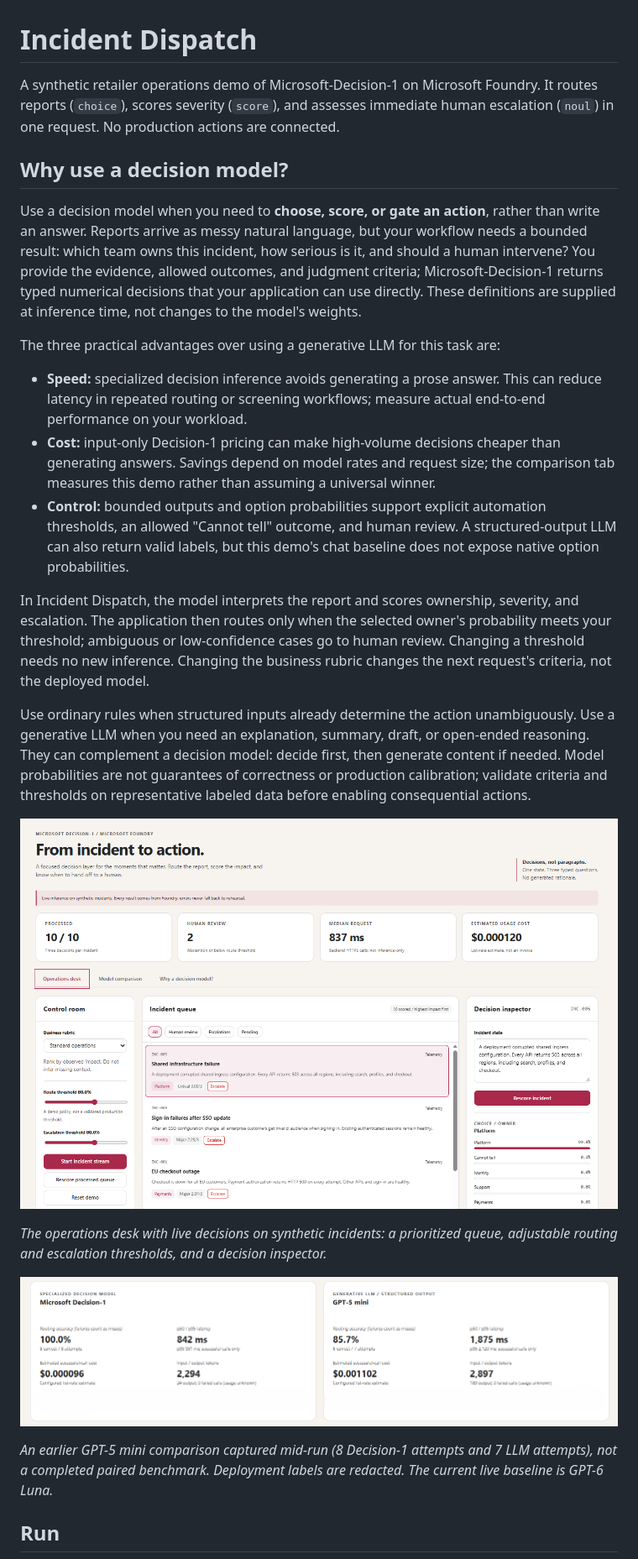
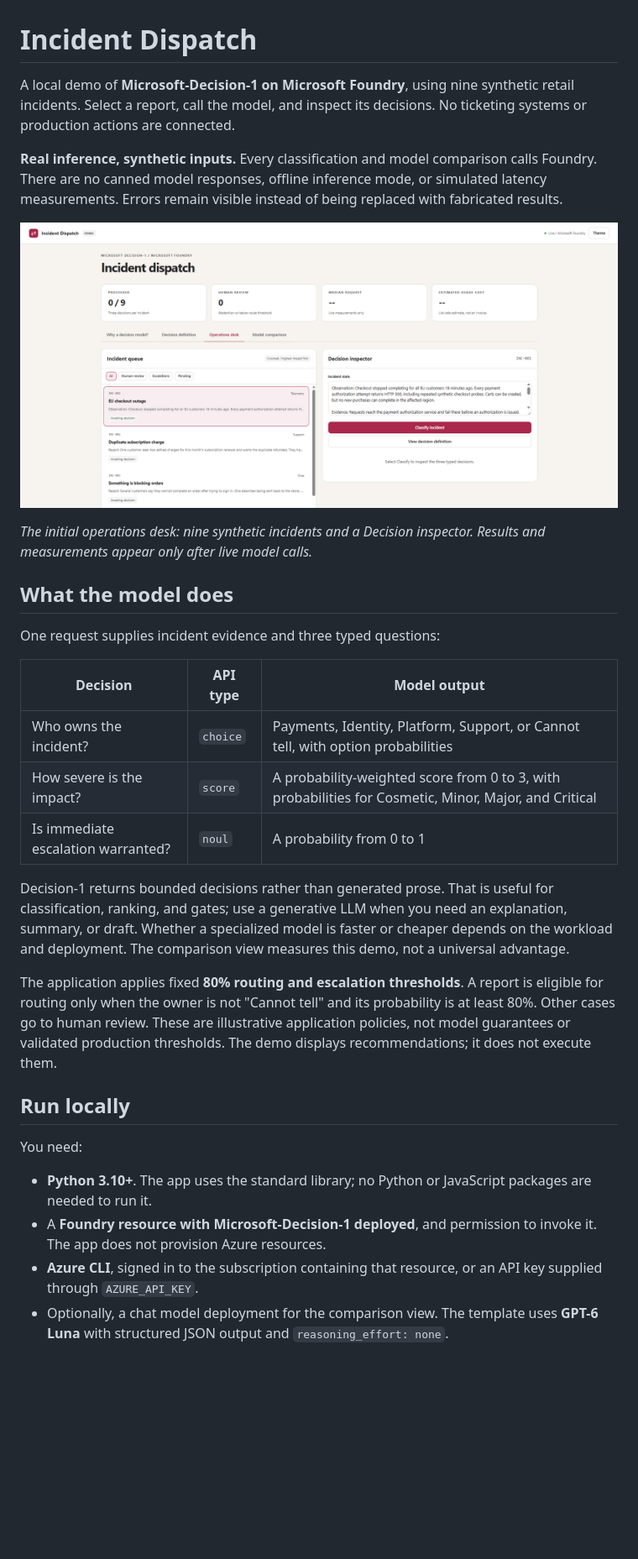
Before and after one commit to adrianwright/decision-demo, a Markdown page: README.md, the part around one of its changes. Shown at 84% size. GitHub-like rendering; pictures changed too: docs/images/operations-desk.png; blank space fills up the shorter version.

```diff
--- a/README.md
+++ b/README.md
@@ -1,55 +1,51 @@
 # Incident Dispatch
 
-A synthetic retailer operations demo of Microsoft-Decision-1 on Microsoft Foundry.
-It routes reports (`choice`), scores severity (`score`), and assesses immediate human
-escalation (`noul`) in one request. No production actions are connected.
+A local demo of **Microsoft-Decision-1 on Microsoft Foundry**, using nine synthetic
+retail incidents. Select a report, call the model, and inspect its decisions.
+No ticketing systems or production actions are connected.
 
-## Why use a decision model?
+**Real inference, synthetic inputs.** Every classification and model comparison
+calls Foundry. There are no canned model responses, offline inference mode, or
+simulated latency measurements. Errors remain visible instead of being replaced
+with fabricated results.
 
-Use a decision model when you need to **choose, score, or gate an action**, rather
-than write an answer. Reports arrive as messy natural language, but your workflow
-needs a bounded result: which team owns this incident, how serious is it, and
-should a human intervene? You provide the evidence, allowed outcomes, and
-judgment criteria; Microsoft-Decision-1 returns typed numerical decisions that
-your application can use directly. These definitions are supplied at inference
-time, not changes to the model's weights.
+![Operations desk showing the synthetic incident queue and Decision inspector before classification](docs/images/operations-desk.png)
 
-The three practical advantages over using a generative LLM for this task are:
+*The initial operations desk: nine synthetic incidents and a Decision inspector.
+Results and measurements appear only after live model calls.*
 
-- **Speed:** specialized decision inference avoids generating a prose answer.
-  This can reduce latency in repeated routing or screening workflows; measure
-  actual end-to-end performance on your workload.
-- **Cost:** input-only Decision-1 pricing can make high-volume decisions cheaper
-  than generating answers. Savings depend on model rates and request size; the
-  comparison tab measures this demo rather than assuming a universal winner.
-- **Control:** bounded outputs and option probabilities support explicit
-  automation thresholds, an allowed "Cannot tell" outcome, and human review.
-  A structured-output LLM can also return valid labels, but this demo's chat
-  baseline does not expose native option probabilities.
+## What the model does
 
-In Incident Dispatch, the model interprets the report and scores ownership,
-severity, and escalation. The application then routes only when the selected
-owner's probability meets your threshold; ambiguous or low-confidence cases go
-to human review. Changing a threshold needs no new inference. Changing the
-business rubric changes the next request's criteria, not the deployed model.
+One request supplies incident evidence and three typed questions:
 
-Use ordinary rules when structured inputs already determine the action
-unambiguously. Use a generative LLM when you need an explanation, summary,
-draft, or open-ended reasoning. They can complement a decision model: decide
-first, then generate content if needed. Model probabilities are not guarantees
-of correctness or production calibration; validate criteria and thresholds on
-representative labeled data before enabling consequential actions.
+| Decision | API type | Model output |
+| --- | --- | --- |
+| Who owns the incident? | `choice` | Payments, Identity, Platform, Support, or Cannot tell, with option probabilities |
+| How severe is the impact? | `score` | A probability-weighted score from 0 to 3, with probabilities for Cosmetic, Minor, Major, and Critical |
+| Is immediate escalation warranted? | `noul` | A probability from 0 to 1 |
 
-![Operations desk showing synthetic incidents, human-review thresholds, and team probabilities](docs/images/operations-desk.png)
+Decision-1 returns bounded decisions rather than generated prose. That is useful
+for classification, ranking, and gates; use a generative LLM when you need an
+explanation, summary, or draft. Whether a specialized model is faster or cheaper
+depends on the workload and deployment. The comparison view measures this demo,
+not a universal advantage.
 
-*The operations desk with live decisions on synthetic incidents: a prioritized
-queue, adjustable routing and escalation thresholds, and a decision inspector.*
+The application applies fixed **80% routing and escalation thresholds**. A report
+is eligible for routing only when the owner is not "Cannot tell" and its
+probability is at least 80%. Other cases go to human review. These are illustrative
+application policies, not model guarantees or validated production thresholds.
+The demo displays recommendations; it does not execute them.
 
-![Earlier Decision-1 versus GPT-5 mini comparison, with deployment labels redacted](docs/images/early-gpt5-comparison.png)
+## Run locally
 
-*An earlier GPT-5 mini comparison captured mid-run (8 Decision-1 attempts and
-7 LLM attempts), not a completed paired benchmark. Deployment labels are
-redacted. The current live baseline is GPT-6 Luna.*
+You need:
 
-## Run
+- **Python 3.10+**. The app uses the standard library; no Python or JavaScript
+  packages are needed to run it.
+- A **Foundry resource with Microsoft-Decision-1 deployed**, and permission to
+  invoke it. The app does not provision Azure resources.
+- **Azure CLI**, signed in to the subscription containing that resource, or an
+  API key supplied through `AZURE_API_KEY`.
+- Optionally, a chat model deployment for the comparison view. The template uses
+  **GPT-6 Luna** with structured JSON output and `reasoning_effort: none`.
 
```
Also changed, not shown: other parts of README.md (+110 -103 lines), 3 other files.
